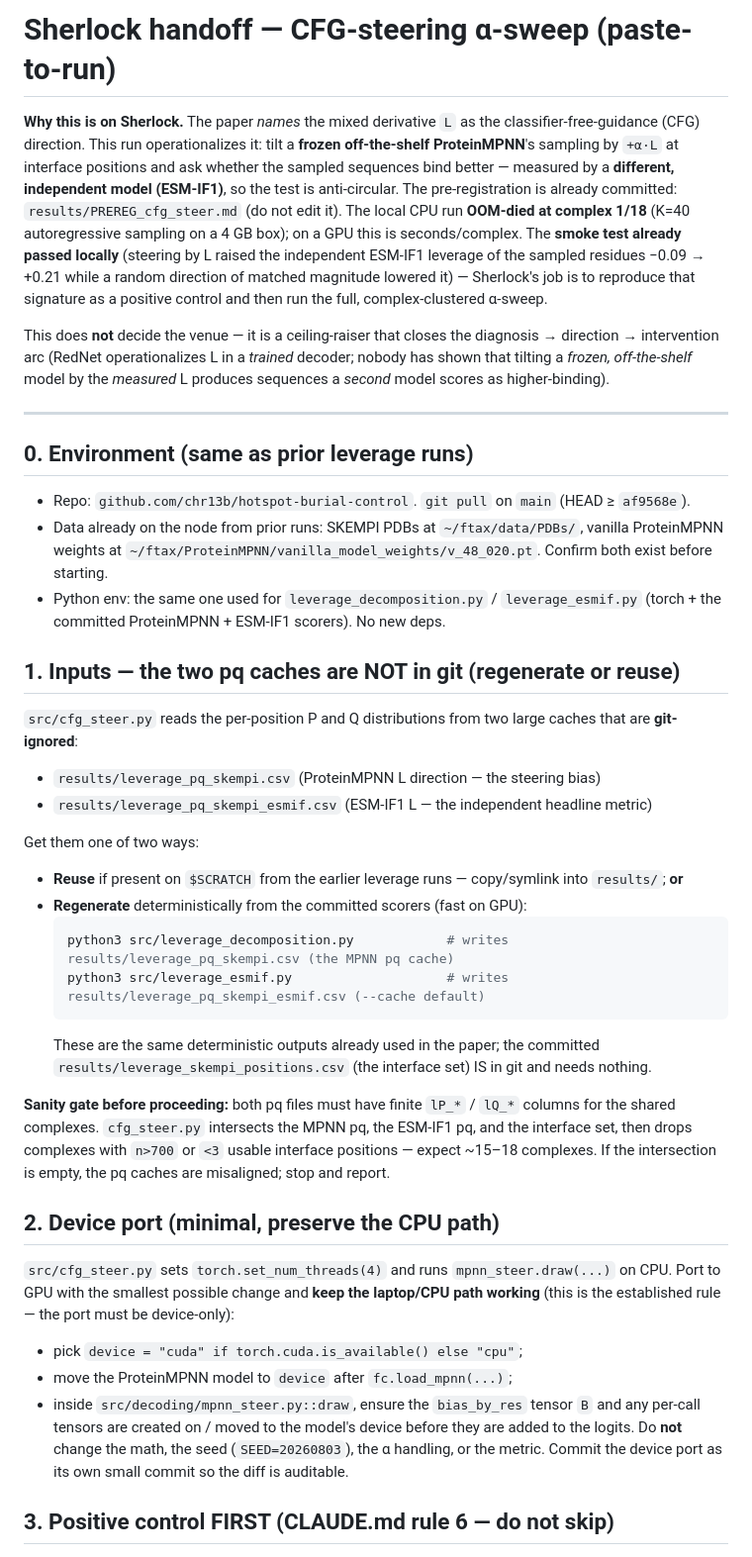
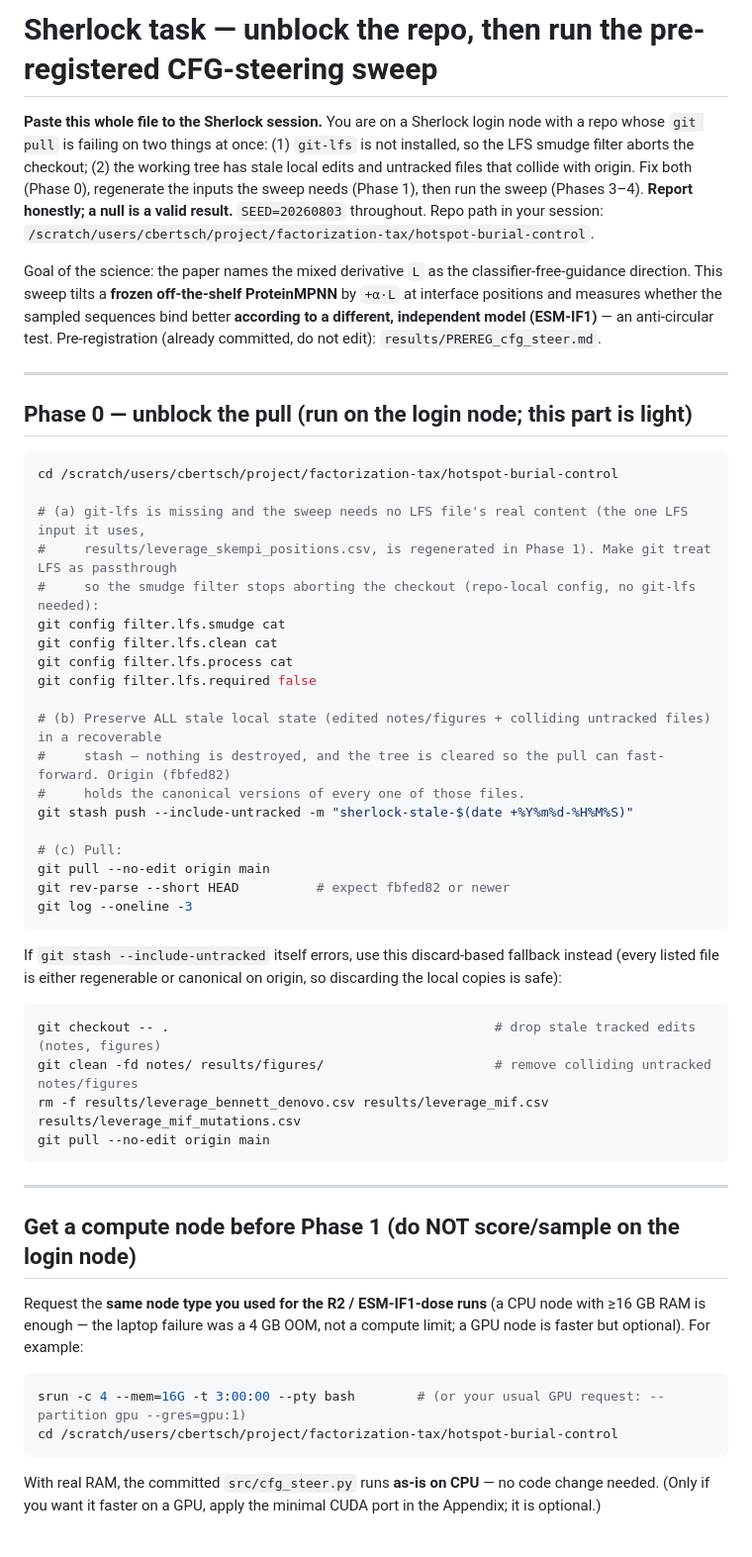
Before and after one commit to chr13b/hotspot-burial-control, a Markdown page: notes/SHERLOCK_CFG_STEER_PROMPT.md, the part around one of its changes. Shown at 99% size. Drawn GitHub-style.

````diff
--- a/notes/SHERLOCK_CFG_STEER_PROMPT.md
+++ b/notes/SHERLOCK_CFG_STEER_PROMPT.md
@@ -1,57 +1,62 @@
-# Sherlock handoff — CFG-steering α-sweep (paste-to-run)
+# Sherlock task — unblock the repo, then run the pre-registered CFG-steering sweep
 
-**Why this is on Sherlock.** The paper *names* the mixed derivative `L` as the classifier-free-guidance
-(CFG) direction. This run operationalizes it: tilt a **frozen off-the-shelf ProteinMPNN**'s sampling by
-`+α·L` at interface positions and ask whether the sampled sequences bind better — measured by a **different,
-independent model (ESM-IF1)**, so the test is anti-circular. The pre-registration is already committed:
-`results/PREREG_cfg_steer.md` (do not edit it). The local CPU run **OOM-died at complex 1/18** (K=40
-autoregressive sampling on a 4 GB box); on a GPU this is seconds/complex. The **smoke test already passed
-locally** (steering by L raised the independent ESM-IF1 leverage of the sampled residues −0.09 → +0.21 while a
-random direction of matched magnitude lowered it) — Sherlock's job is to reproduce that signature as a
-positive control and then run the full, complex-clustered α-sweep.
+**Paste this whole file to the Sherlock session.** You are on a Sherlock login node with a repo whose `git pull`
+is failing on two things at once: (1) `git-lfs` is not installed, so the LFS smudge filter aborts the checkout;
+(2) the working tree has stale local edits and untracked files that collide with origin. Fix both (Phase 0),
+regenerate the inputs the sweep needs (Phase 1), then run the sweep (Phases 3–4). **Report honestly; a null is a
+valid result.** `SEED=20260803` throughout. Repo path in your session:
+`/scratch/users/cbertsch/project/factorization-tax/hotspot-burial-control`.
 
-This does **not** decide the venue — it is a ceiling-raiser that closes the diagnosis → direction →
-intervention arc (RedNet operationalizes L in a *trained* decoder; nobody has shown that tilting a *frozen,
-off-the-shelf* model by the *measured* L produces sequences a *second* model scores as higher-binding).
+Goal of the science: the paper names the mixed derivative `L` as the classifier-free-guidance direction. This
+sweep tilts a **frozen off-the-shelf ProteinMPNN** by `+α·L` at interface positions and measures whether the
+sampled sequences bind better **according to a different, independent model (ESM-IF1)** — an anti-circular test.
+Pre-registration (already committed, do not edit): `results/PREREG_cfg_steer.md`.
 
 ---
 
-## 0. Environment (same as prior leverage runs)
-- Repo: `github.com/chr13b/hotspot-burial-control`. `git pull` on `main` (HEAD ≥ `af9568e`).
-- Data already on the node from prior runs: SKEMPI PDBs at `~/ftax/data/PDBs/`, vanilla ProteinMPNN weights at
-  `~/ftax/ProteinMPNN/vanilla_model_weights/v_48_020.pt`. Confirm both exist before starting.
-- Python env: the same one used for `leverage_decomposition.py` / `leverage_esmif.py` (torch + the committed
-  ProteinMPNN + ESM-IF1 scorers). No new deps.
+## Phase 0 — unblock the pull (run on the login node; this part is light)
 
-## 1. Inputs — the two pq caches are NOT in git (regenerate or reuse)
-`src/cfg_steer.py` reads the per-position P and Q distributions from two large caches that are **git-ignored**:
-- `results/leverage_pq_skempi.csv`  (ProteinMPNN L direction — the steering bias)
-- `results/leverage_pq_skempi_esmif.csv`  (ESM-IF1 L — the independent headline metric)
+```bash
+cd /scratch/users/cbertsch/project/factorization-tax/hotspot-burial-control
 
-Get them one of two ways:
-- **Reuse** if present on `$SCRATCH` from the earlier leverage runs — copy/symlink into `results/`; **or**
-- **Regenerate** deterministically from the committed scorers (fast on GPU):
-  ```bash
-  python3 src/leverage_decomposition.py            # writes results/leverage_pq_skempi.csv (the MPNN pq cache)
-  python3 src/leverage_esmif.py                    # writes results/leverage_pq_skempi_esmif.csv (--cache default)
-  ```
-  These are the same deterministic outputs already used in the paper; the committed
-  `results/leverage_skempi_positions.csv` (the interface set) IS in git and needs nothing.
+# (a) git-lfs is missing and the sweep needs no LFS file's real content (the one LFS input it uses,
+#     results/leverage_skempi_positions.csv, is regenerated in Phase 1). Make git treat LFS as passthrough
+#     so the smudge filter stops aborting the checkout (repo-local config, no git-lfs needed):
+git config filter.lfs.smudge cat
+git config filter.lfs.clean cat
+git config filter.lfs.process cat
+git config filter.lfs.required false
 
-**Sanity gate before proceeding:** both pq files must have finite `lP_*` / `lQ_*` columns for the shared
-complexes. `cfg_steer.py` intersects the MPNN pq, the ESM-IF1 pq, and the interface set, then drops complexes
-with `n>700` or `<3` usable interface positions — expect ~15–18 complexes. If the intersection is empty, the
-pq caches are misaligned; stop and report.
+# (b) Preserve ALL stale local state (edited notes/figures + colliding untracked files) in a recoverable
+#     stash — nothing is destroyed, and the tree is cleared so the pull can fast-forward. Origin (fbfed82)
+#     holds the canonical versions of every one of those files.
+git stash push --include-untracked -m "sherlock-stale-$(date +%Y%m%d-%H%M%S)"
 
-## 2. Device port (minimal, preserve the CPU path)
-`src/cfg_steer.py` sets `torch.set_num_threads(4)` and runs `mpnn_steer.draw(...)` on CPU. Port to GPU with the
-smallest possible change and **keep the laptop/CPU path working** (this is the established rule — the port must
-be device-only):
-- pick `device = "cuda" if torch.cuda.is_available() else "cpu"`;
-- move the ProteinMPNN model to `device` after `fc.load_mpnn(...)`;
-- inside `src/decoding/mpnn_steer.py::draw`, ensure the `bias_by_res` tensor `B` and any per-call tensors are
-  created on / moved to the model's device before they are added to the logits.
-Do **not** change the math, the seed (`SEED=20260803`), the α handling, or the metric. Commit the device port
-as its own small commit so the diff is auditable.
+# (c) Pull:
+git pull --no-edit origin main
+git rev-parse --short HEAD          # expect fbfed82 or newer
+git log --oneline -3
+```
 
-## 3. Positive control FIRST (CLAUDE.md rule 6 — do not skip)
+If `git stash --include-untracked` itself errors, use this discard-based fallback instead (every listed file is
+either regenerable or canonical on origin, so discarding the local copies is safe):
+```bash
+git checkout -- .                                          # drop stale tracked edits (notes, figures)
+git clean -fd notes/ results/figures/                      # remove colliding untracked notes/figures
+rm -f results/leverage_bennett_denovo.csv results/leverage_mif.csv results/leverage_mif_mutations.csv
+git pull --no-edit origin main
+```
+
+---
+
+## Get a compute node before Phase 1 (do NOT score/sample on the login node)
+
+Request the **same node type you used for the R2 / ESM-IF1-dose runs** (a CPU node with ≥16 GB RAM is enough —
+the laptop failure was a 4 GB OOM, not a compute limit; a GPU node is faster but optional). For example:
+```bash
+srun -c 4 --mem=16G -t 3:00:00 --pty bash        # (or your usual GPU request: --partition gpu --gres=gpu:1)
+cd /scratch/users/cbertsch/project/factorization-tax/hotspot-burial-control
+```
+With real RAM, the committed `src/cfg_steer.py` runs **as-is on CPU** — no code change needed. (Only if you want
+it faster on a GPU, apply the minimal CUDA port in the Appendix; it is optional.)
+
````
Also changed, not shown: other parts of notes/SHERLOCK_CFG_STEER_PROMPT.md (+71 -27 lines).
